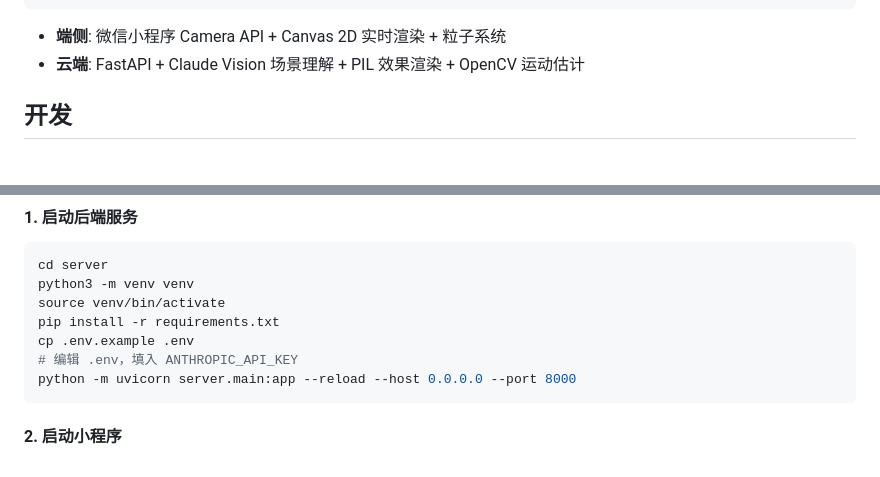
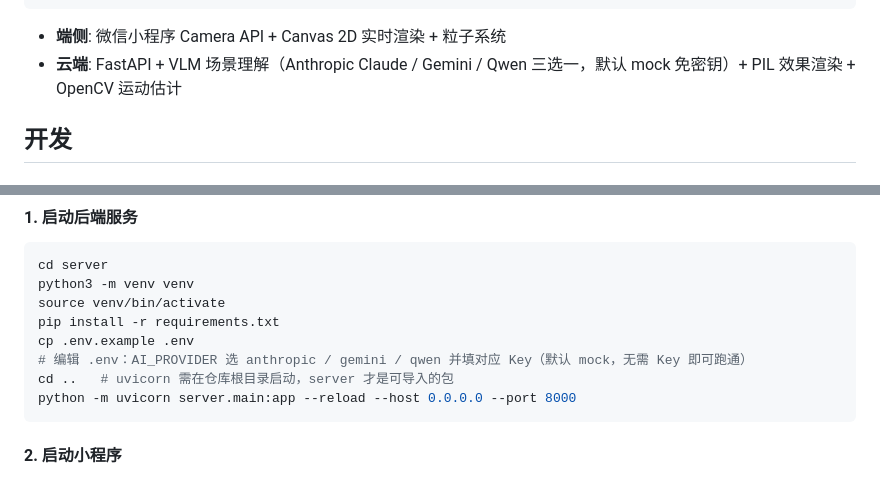
Before and after one commit to ranpin/MagicEye, a Markdown page: README.md, 2 parts joined by grey strips. Drawn GitHub-style.

Commit message:
docs: 校对 README

````diff
--- a/README.md
+++ b/README.md
@@ -39,7 +39,7 @@ MagicEye 是一款基于微信小程序的增强现实魔法交互工具。通
 ```
 
 - **端侧**: 微信小程序 Camera API + Canvas 2D 实时渲染 + 粒子系统
-- **云端**: FastAPI + Claude Vision 场景理解 + PIL 效果渲染 + OpenCV 运动估计
+- **云端**: FastAPI + VLM 场景理解（Anthropic Claude / Gemini / Qwen 三选一，默认 mock 免密钥）+ PIL 效果渲染 + OpenCV 运动估计
 
 ## 开发
 
@@ -58,7 +58,8 @@ python3 -m venv venv
 source venv/bin/activate
 pip install -r requirements.txt
 cp .env.example .env
-# 编辑 .env，填入 ANTHROPIC_API_KEY
+# 编辑 .env：AI_PROVIDER 选 anthropic / gemini / qwen 并填对应 Key（默认 mock，无需 Key 即可跑通）
+cd ..   # uvicorn 需在仓库根目录启动，server 才是可导入的包
 python -m uvicorn server.main:app --reload --host 0.0.0.0 --port 8000
 ```
 
````
